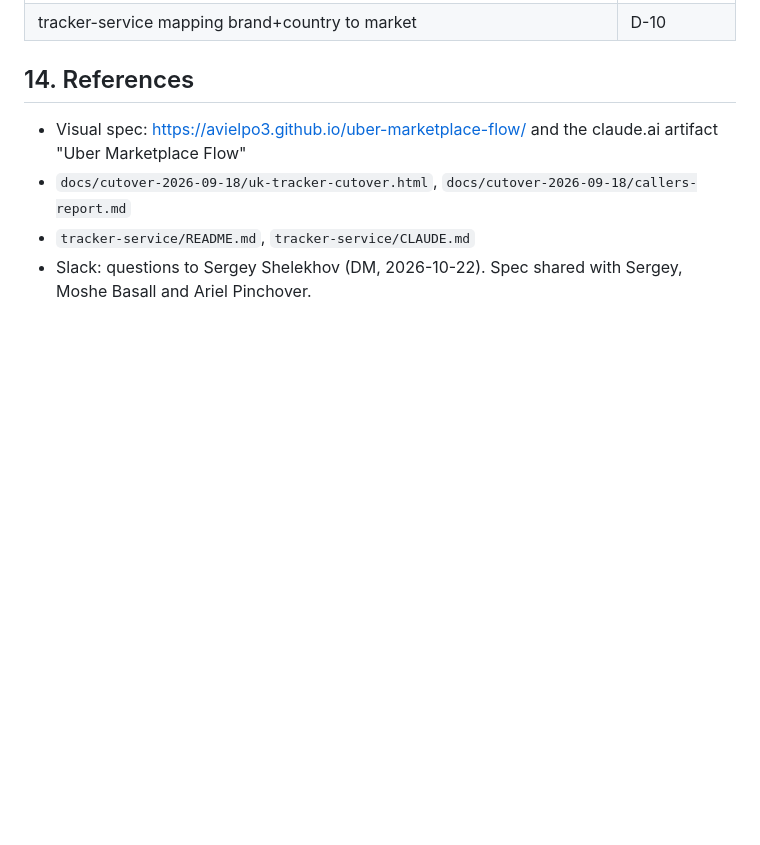
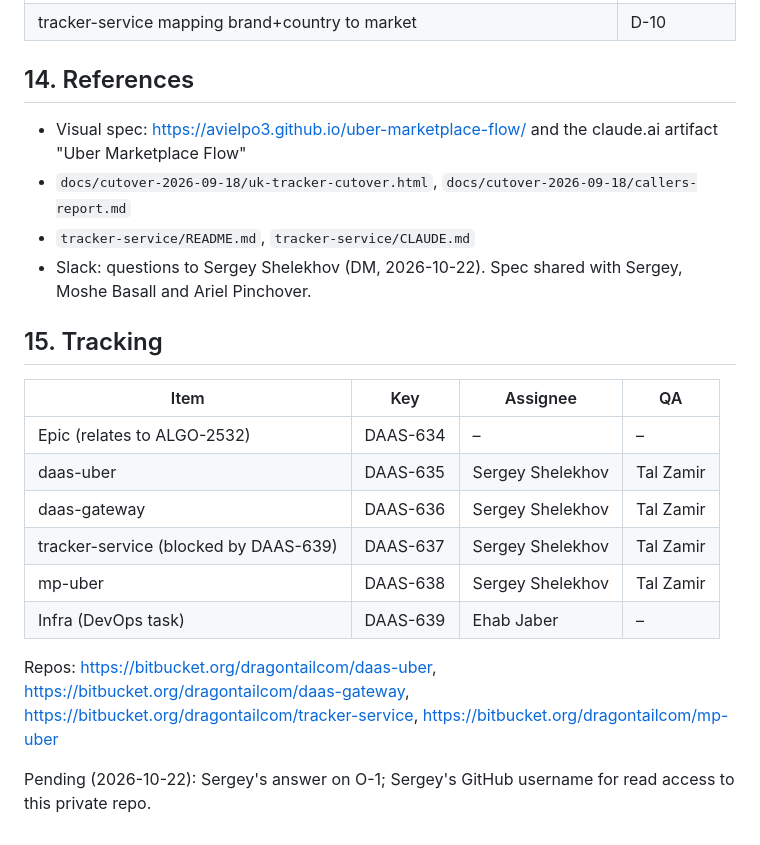
Before and after one commit to Avielpo3/uber-marketplace-flow, a Markdown page: SPEC.md, the part around the change. Rendered like a GitHub page; blank space fills up the shorter version.

Commit message:
Add tracking section (Jira, assignees, repos, pending)

```diff
--- a/SPEC.md
+++ b/SPEC.md
@@ -304,3 +304,18 @@ EMEA Redis/Valkey (TLS), RabbitMQ access for `marketplace_callbacks` and its DLQ
 - `docs/cutover-2026-09-18/uk-tracker-cutover.html`, `docs/cutover-2026-09-18/callers-report.md`
 - `tracker-service/README.md`, `tracker-service/CLAUDE.md`
 - Slack: questions to Sergey Shelekhov (DM, 2026-10-22). Spec shared with Sergey, Moshe Basall and Ariel Pinchover.
+
+## 15. Tracking
+
+| Item | Key | Assignee | QA |
+|---|---|---|---|
+| Epic (relates to ALGO-2532) | DAAS-634 | – | – |
+| daas-uber | DAAS-635 | Sergey Shelekhov | Tal Zamir |
+| daas-gateway | DAAS-636 | Sergey Shelekhov | Tal Zamir |
+| tracker-service (blocked by DAAS-639) | DAAS-637 | Sergey Shelekhov | Tal Zamir |
+| mp-uber | DAAS-638 | Sergey Shelekhov | Tal Zamir |
+| Infra (DevOps task) | DAAS-639 | Ehab Jaber | – |
+
+Repos: https://bitbucket.org/dragontailcom/daas-uber, https://bitbucket.org/dragontailcom/daas-gateway, https://bitbucket.org/dragontailcom/tracker-service, https://bitbucket.org/dragontailcom/mp-uber
+
+Pending (2026-10-22): Sergey's answer on O-1; Sergey's GitHub username for read access to this private repo.
```
